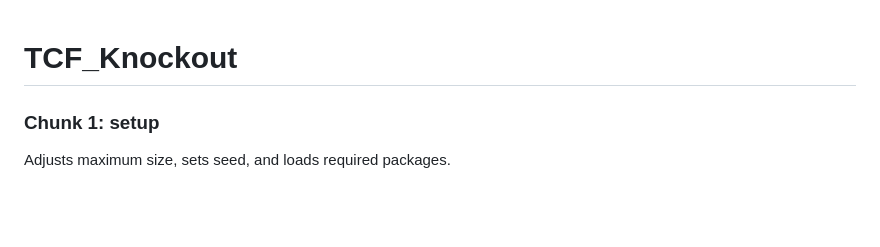
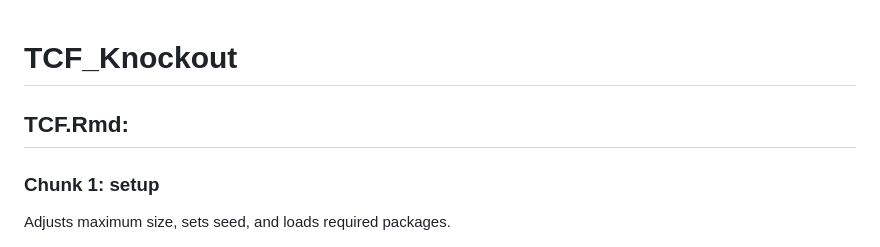
Before and after one commit to WO-Connor/TCF_Knockout, a Markdown page: README.md, the part around the change. Rendered like a GitHub page; blank space fills up the shorter version.

```diff
--- a/README.md
+++ b/README.md
@@ -1,4 +1,5 @@
 # TCF_Knockout
+## TCF.Rmd:
 ### Chunk 1: setup
 Adjusts maximum size, sets seed, and loads required packages.
 
```
